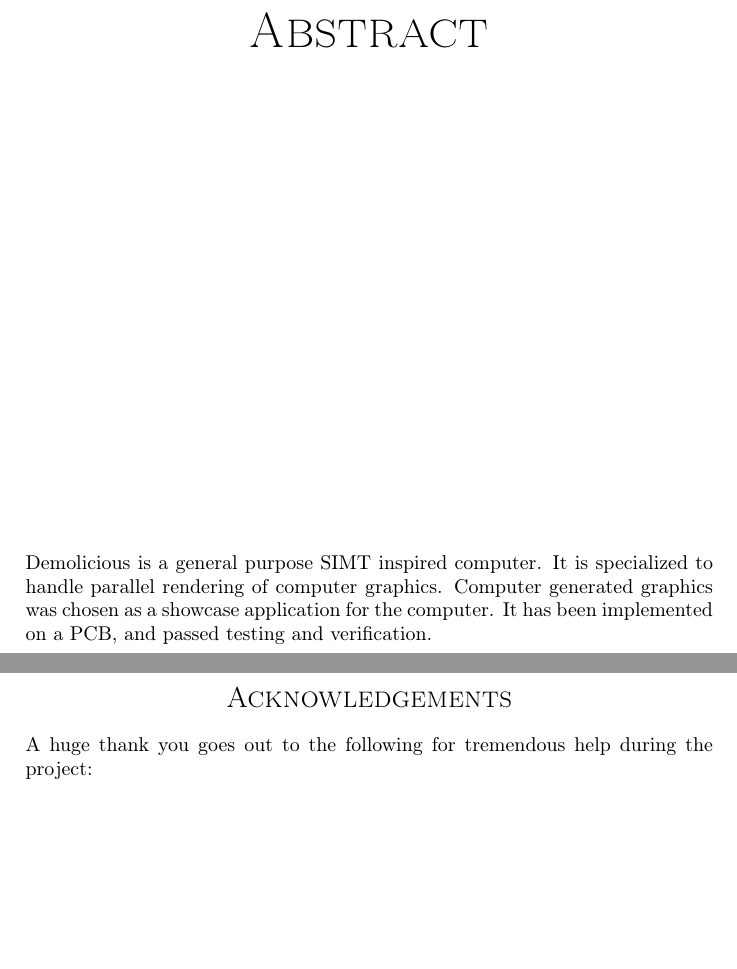
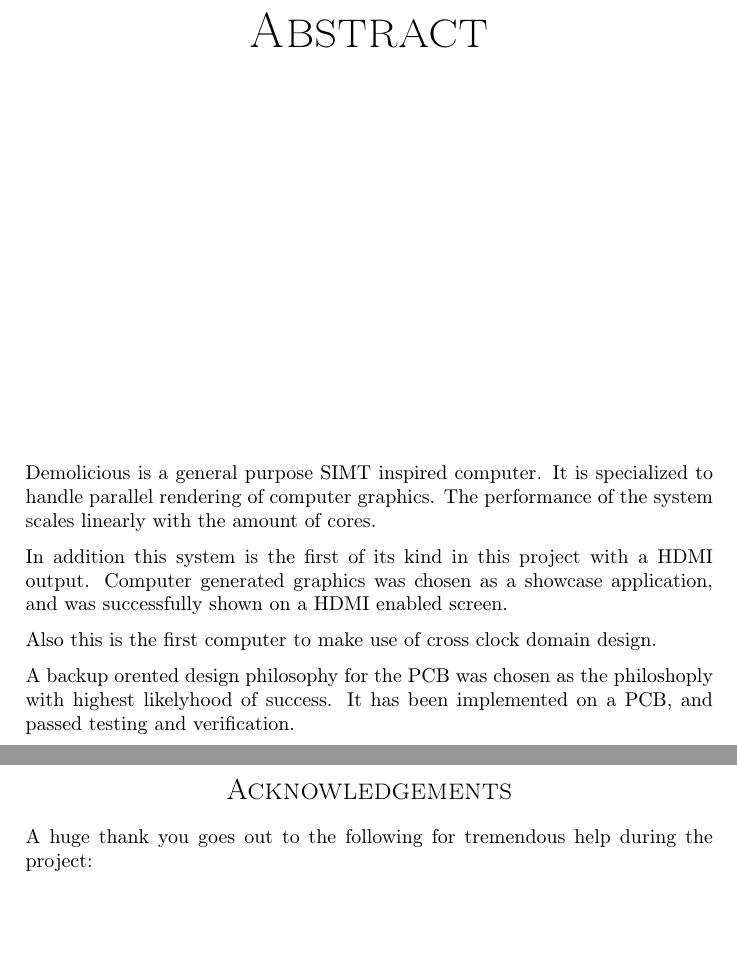
Before and after one commit to dmpro2014/report, a LaTeX thesis (report/main/report.tex, which reads report/abstract/abstract.tex): two parts of pages 4 and 5 of 112, joined at a grey line, cut so that both start at the same text, the shorter picture padded with empty space. Compiled offline with pdfLaTeX.

Commit message:
Update abstract

```diff
--- a/report/abstract/abstract.tex
+++ b/report/abstract/abstract.tex
@@ -7,7 +7,14 @@
 
 Demolicious is a general purpose SIMT inspired computer.
 It is specialized to handle parallel rendering of computer graphics.
-Computer generated graphics was chosen as a showcase application for the computer.
+The performance of the system scales linearly with the amount of cores.
+
+In addition this system is the first of its kind in this project with a HDMI output.
+Computer generated graphics was chosen as a showcase application, and was successfully shown on a HDMI enabled screen.
+
+Also this is the first computer to make use of cross clock domain design.
+
+A backup orented design philosophy for the PCB was chosen as the philoshoply with highest likelyhood of success.
 It has been implemented on a PCB, and passed testing and verification.
 
 \vspace*{\fill}
```
